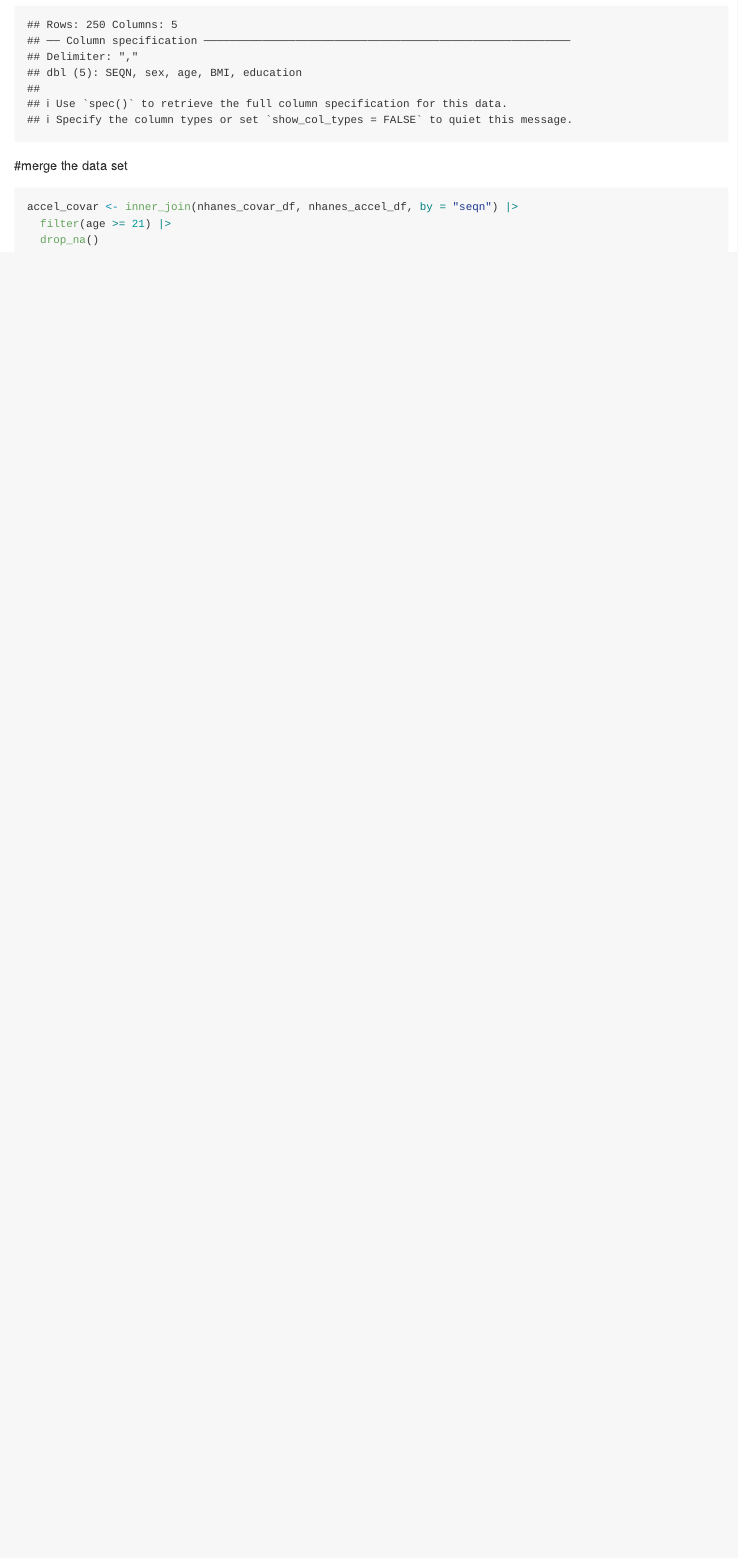
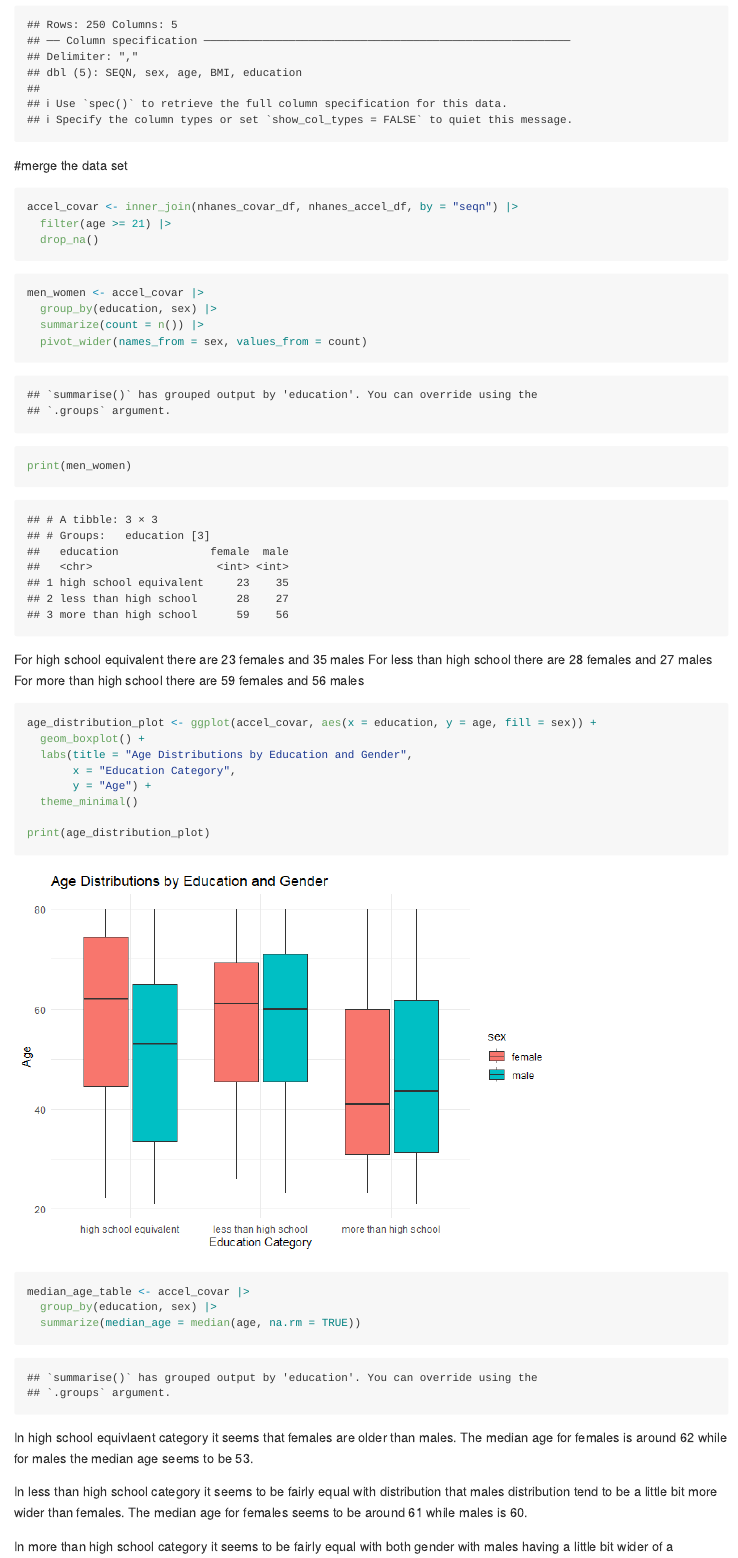
Before and after one commit to bradford-pham/p8105_hw3_bp2678, an R Markdown document (p8105_hw3_bp2678.Rmd): the page in a window 1100 px wide, from 4540 px down. The pictures show the output file p8105_hw3_bp2678.md that the author committed with the source, drawn offline in the style of GitHub; long lines of code are wrapped.

Commit message:
created a table regarding gender and education and age, gender, and education

````diff
--- a/p8105_hw3_bp2678.Rmd
+++ b/p8105_hw3_bp2678.Rmd
@@ -127,3 +127,43 @@ accel_covar <- inner_join(nhanes_covar_df, nhanes_accel_df, by = "seqn") |>
   drop_na()
 
 ```
+
+
+```{r}
+men_women <- accel_covar |>
+  group_by(education, sex) |>
+  summarize(count = n()) |>
+  pivot_wider(names_from = sex, values_from = count)
+
+print(men_women)
+
+```
+
+For high school equivalent there are 23 females and 35 males
+For less than high school there are 28 females and 27 males
+For more than high school there are 59 females and 56 males
+
+```{r}
+age_distribution_plot <- ggplot(accel_covar, aes(x = education, y = age, fill = sex)) +
+  geom_boxplot() +
+  labs(title = "Age Distributions by Education and Gender",
+       x = "Education Category",
+       y = "Age") +
+  theme_minimal()
+
+print(age_distribution_plot)
+
+median_age_table <- accel_covar |>
+  group_by(education, sex) |>
+  summarize(median_age = median(age, na.rm = TRUE))
+
+
+```
+
+
+In high school equivlaent category it seems that females are older than males. The
+median age for females is around 62 while for males the median age seems to be 53.
+
+In less than high school category it  seems to be fairly equal with distribution that males distribution tend to be a little bit more wider than females. The median age for females seems to be around 61 while males is 60.
+
+In more than high school category it seems to be fairly equal with both gender with males having a little bit wider of a distribution compared to females. The media age for females seems to be 41 while males seems to be 43.5.
````
Also changed, not shown: p8105_hw3_bp2678.md, p8105_hw3_bp2678_files/figure-gfm/unnamed-chunk-12-1.png (added).
